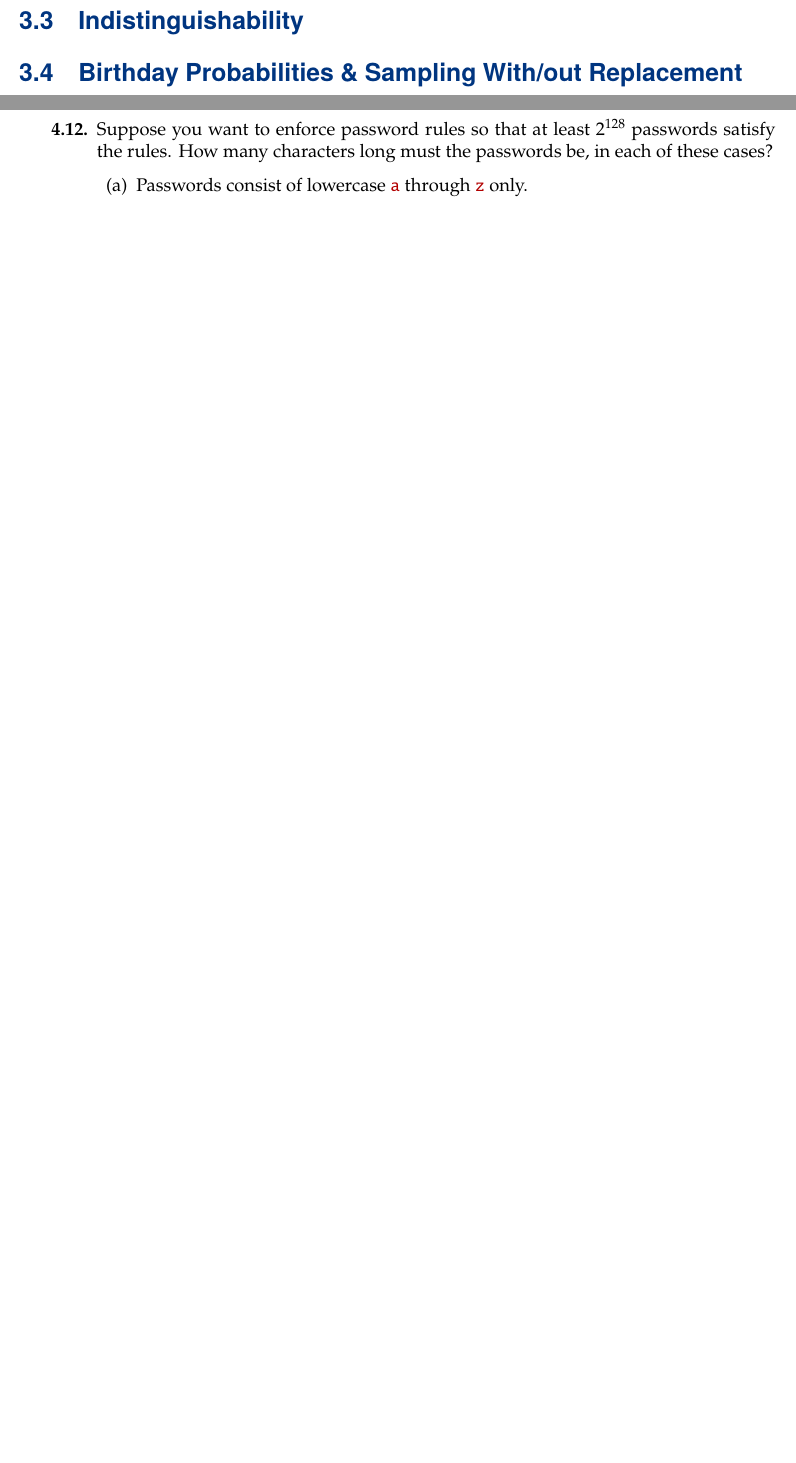
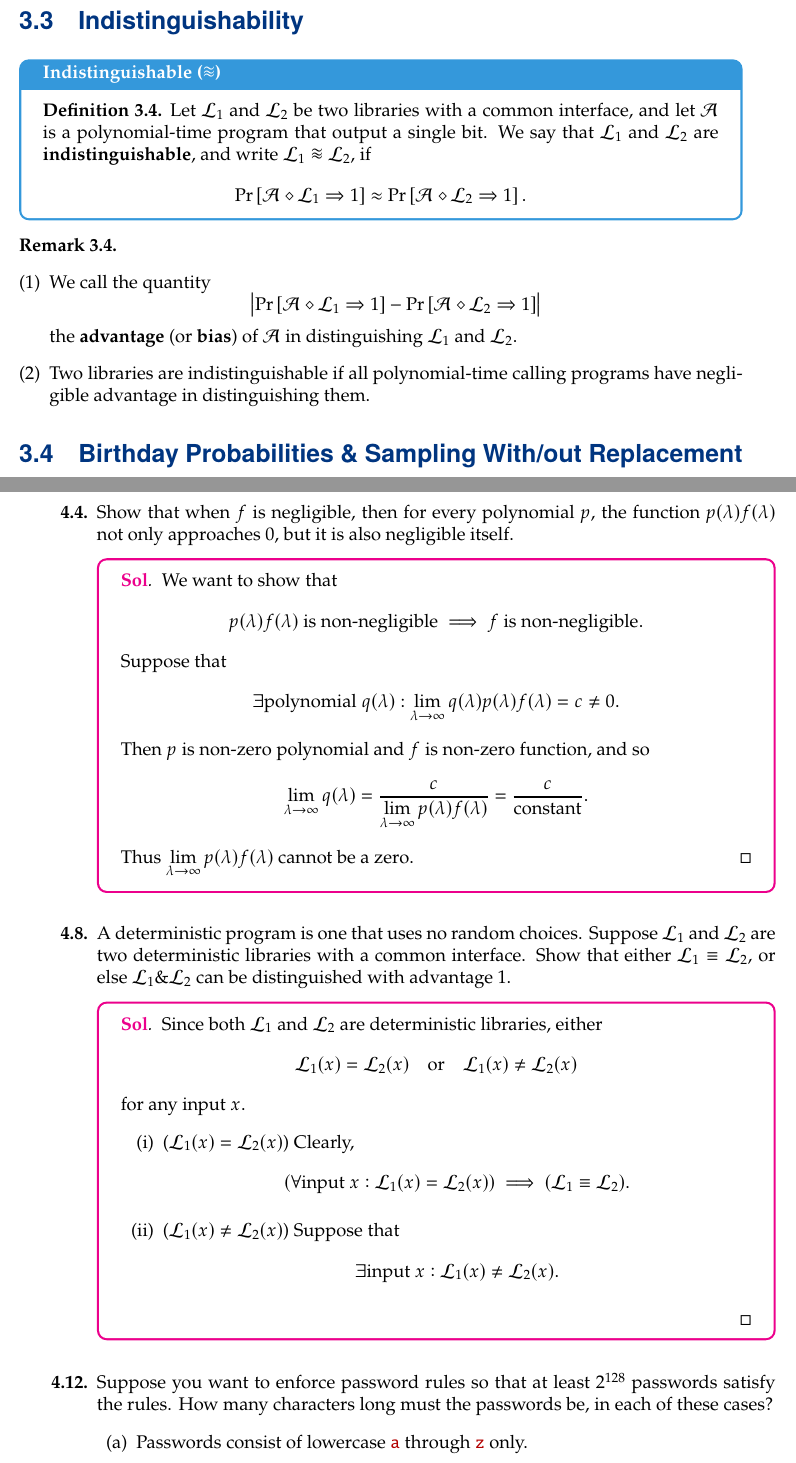
Before and after one commit to Hacker-Code-J/2023-fall, a LaTeX thesis (UROP/UROP_20192250.tex): two parts of pages 16 and 17 of 18 before the commit and two parts of pages 16 and 17 of 19 after it, joined at a grey line, cut so that both start at the same text, the shorter picture padded with empty space. Compiled offline with pdfLaTeX.

Commit message:
Update UROP_20192250.tex

```diff
--- a/UROP/UROP_20192250.tex
+++ b/UROP/UROP_20192250.tex
@@ -1,6 +1,6 @@
 \documentclass[12pt,openany]{book}
 \usepackage{amsmath,amsthm,amsfonts,amscd} % Packages for mathematics
-
+\usepackage{commath}
 % Colors
 \usepackage[dvipsnames, table]{xcolor}
 \definecolor{titleblue}{RGB}{0,53,128}
@@ -148,7 +148,6 @@
 \newtheorem*{note}{Note}
 
 %New Command
-\newcommand{\set}[1]{\left\{#1\right\}}
 \newcommand{\N}{\mathbb{N}}
 \newcommand{\Z}{\mathbb{Z}}
 \newcommand{\Q}{\mathbb{Q}}
@@ -166,8 +165,8 @@
 \newcommand{\eg}{\textnormal{e.g.}}
 
 \newcommand{\of}[1]{\left( #1 \right)}
-\newcommand{\abs}[1]{\left\lvert #1 \right\rvert}
-\newcommand{\norm}[1]{\left\| #1 \right\|}
+\renewcommand{\abs}[1]{\left\lvert #1 \right\rvert}
+\renewcommand{\norm}[1]{\left\| #1 \right\|}
 
 \newcommand{\sol}{\textcolor{magenta}{\bf Sol}}
 
@@ -201,6 +200,12 @@
 \newcommand{\ots}{\mathsf{ots}}
 \newcommand{\sL}{\mathsf{L}}
 \newcommand{\sR}{\mathsf{R}}
+
+\newcommand*{\indist}{%
+	\mathrel{\vcenter{\offinterlineskip
+			\hbox{$\sim$}\vskip-.35ex\hbox{$\sim$}\vskip-.35ex\hbox{$\sim$}}}}
+
+\newcommand{\outputs}{\Rightarrow}
 
 % Begin document
 \begin{document}
@@ -789,6 +794,24 @@
 
 	\newpage
 	\section{Indistinguishability}
+	\begin{tcolorbox}[colframe=defcolor,title={\color{white}\bf Indistinguishable ($\indist$)}]
+		\begin{definition}
+			Let \(\library_{1}\) and \(\library_{2}\) be two libraries with a common interface, and let \(\adversary\) is a polynomial-time program that output a single bit. We say that \(\library_1\) and \(\library_2\) are \textbf{indistinguishable}, and write \(\library_{1}\indist\library_{2}\), if \[
+			\Pr\sbr{\adversary\linking\library_{1}\outputs 1}\approx
+			\Pr\sbr{\adversary\linking\library_{2}\outputs 1}.
+			\]
+		\end{definition}
+	\end{tcolorbox}
+	\begin{remark}
+		\ \begin{enumerate}[(1)]
+			\item We call the quantity \[
+			\abs{\Pr\sbr{\adversary\linking\library_{1}\outputs 1}-
+			\Pr\sbr{\adversary\linking\library_{2}\outputs 1}}
+			\] the \textbf{advantage} (or \textbf{bias}) of \(\adversary\) in distinguishing \(\library_{1}\) and \(\library_{2}\).
+			\item Two libraries are indistinguishable if all polynomial-time calling programs have negligible advantage in distinguishing them.
+		\end{enumerate}
+	\end{remark}
+
 	\section{Birthday Probabilities \& Sampling With/out Replacement}
 
 
@@ -797,6 +820,36 @@
 	\section*{Exercises}
 
 	\begin{itemize}
+		\item[\bf 4.4.] Show that when $f$ is negligible, then for every polynomial $p$, the function $p(\lambda)f(\lambda)$ not only approaches $0$, but it is also negligible itself.
+		\begin{tcolorbox}[colframe=magenta, breakable, enhanced]
+			\begin{proof}[\sol]
+				We want to show that \[
+				p(\lambda)f(\lambda)\ \text{is non-negligible}\implies\text{$f$ is non-negligible}.
+				\] Suppose that \[
+				\exists\text{polynomial}\ q(\lambda):\lim\limits_{\lambda\to\infty}q(\lambda)p(\lambda)f(\lambda)=c\neq0.
+				\] Then \(p\) is non-zero polynomial and $f$ is non-zero function, and so \[
+				\lim\limits_{\lambda\to\infty} q(\lambda)=\frac{c}{\lim\limits_{\lambda\to\infty}p(\lambda)f(\lambda)}=\frac{c}{\text{constant}}.
+				\] Thus \(\lim\limits_{\lambda\to\infty}p(\lambda)f(\lambda)\) cannot be a zero.
+			\end{proof}
+		\end{tcolorbox}
+		\vspace{8pt}
+		\item[\bf 4.8.] A deterministic program is one that uses no random choices. Suppose $\library_{1}$ and $\library_{2}$ are two deterministic libraries with a common interface. Show that either $\library_{1}\equiv\library_{2}$, or else $\library_{1}\&\library_{2}$ can be distinguished with advantage 1.
+		\begin{tcolorbox}[colframe=magenta, breakable, enhanced]
+			\begin{proof}[\sol]
+				Since both \(\library_{1}\) and \(\library_{2}\) are deterministic libraries, either \[
+				\library_{1}(x)=\library_{2}(x)\quad\text{or}\quad \library_{1}(x)\neq\library_{2}(x)
+				\] for any input \(x\).
+				\begin{enumerate}[(i)]
+					\item ($\library_{1}(x)=\library_{2}(x)$) Clearly, \[
+					(\forall\text{input}\ x:\library_{1}(x)=\library_{2}(x)) \implies(\library_{1}\equiv\library_{2}).
+					\]
+					\item ($\library_{1}(x)\neq\library_{2}(x)$) Suppose that \[
+					\exists\text{input}\ x:\library_{1}(x)\neq\library_{2}(x).
+					\]
+				\end{enumerate}
+			\end{proof}
+		\end{tcolorbox}
+		\vspace{8pt}
 		\item[\bf 4.12.] Suppose you want to enforce password rules so that at least \(2^{128}\) passwords satisfy the
 		rules. How many characters long must the passwords be, in each of these cases?
 		\begin{enumerate}[(a)]
```
